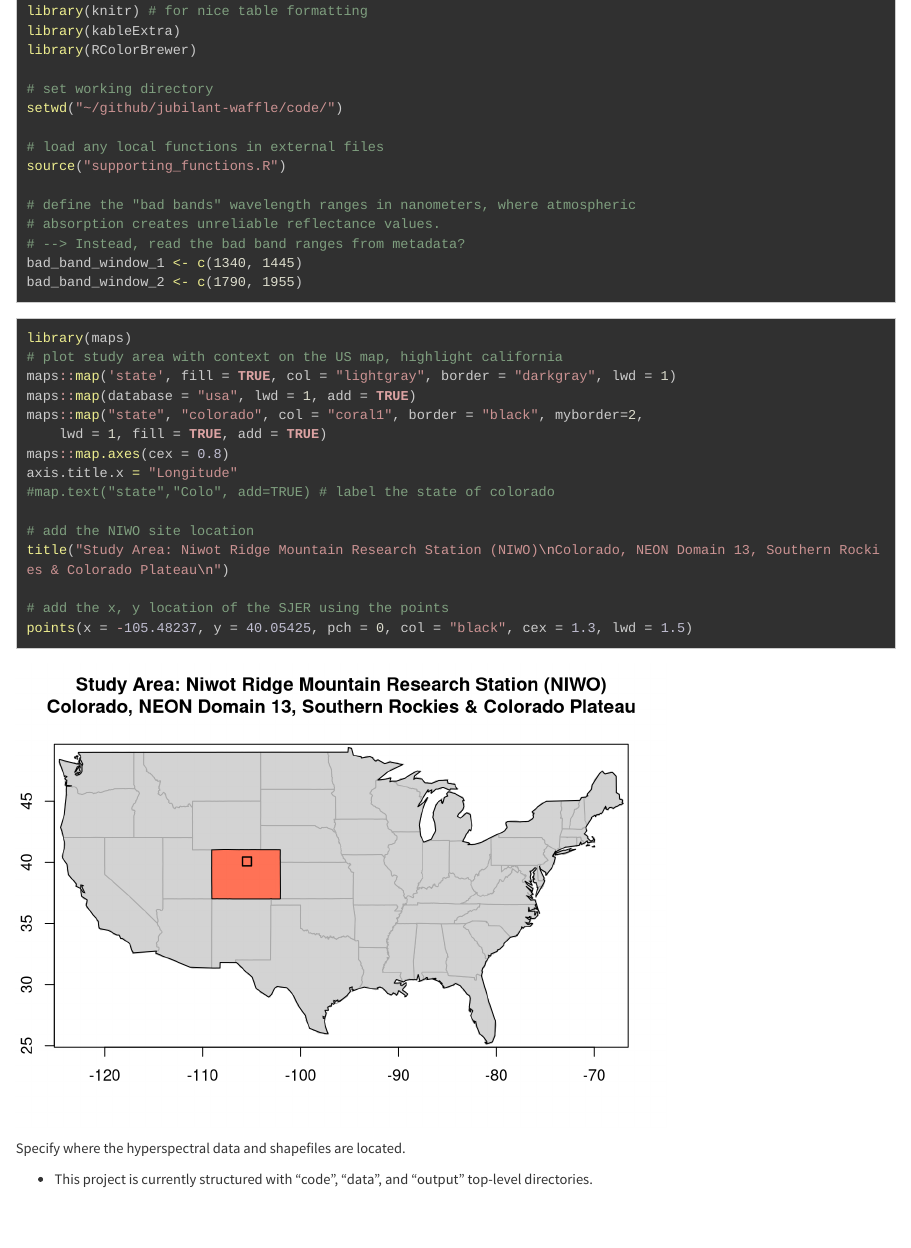
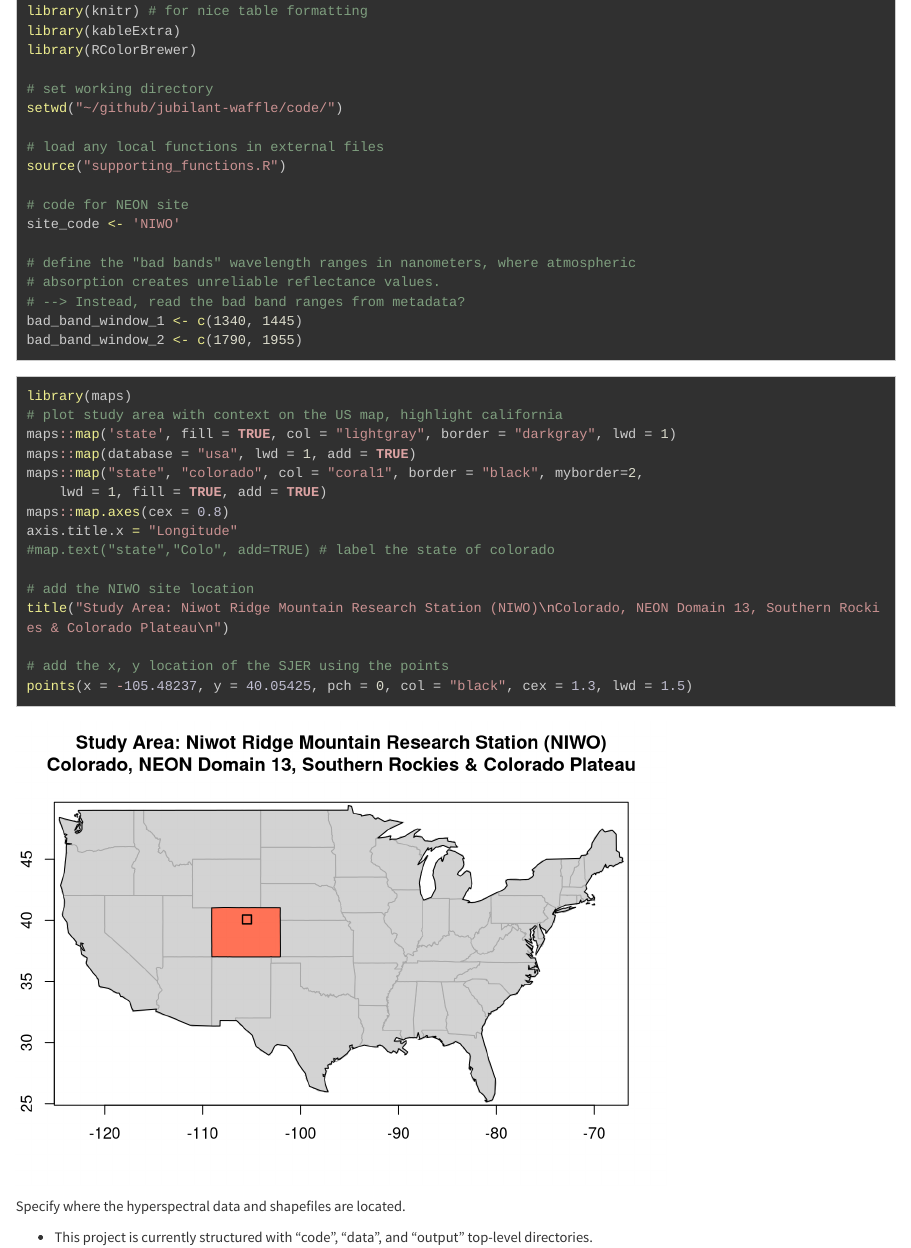
Before and after one commit to vscholl/jubilant-waffle, an R Markdown document (code/hyperspectral_analysis.Rmd): the page in a window 1100 px wide, from 600 px down. Rendered offline with R 4.5, knitr and Pandoc, with nearby package versions; some code elsewhere in the file could not run offline; long lines of code are wrapped; common packages that the code uses without loading them are loaded.

Commit message:
added site code to rmd

```diff
--- a/code/hyperspectral_analysis.Rmd
+++ b/code/hyperspectral_analysis.Rmd
@@ -44,6 +44,9 @@ setwd("~/github/jubilant-waffle/code/")
 
 # load any local functions in external files
 source("supporting_functions.R")
+
+# code for NEON site
+site_code <- 'NIWO'
 
 # define the "bad bands" wavelength ranges in nanometers, where atmospheric
 # absorption creates unreliable reflectance values.
```
